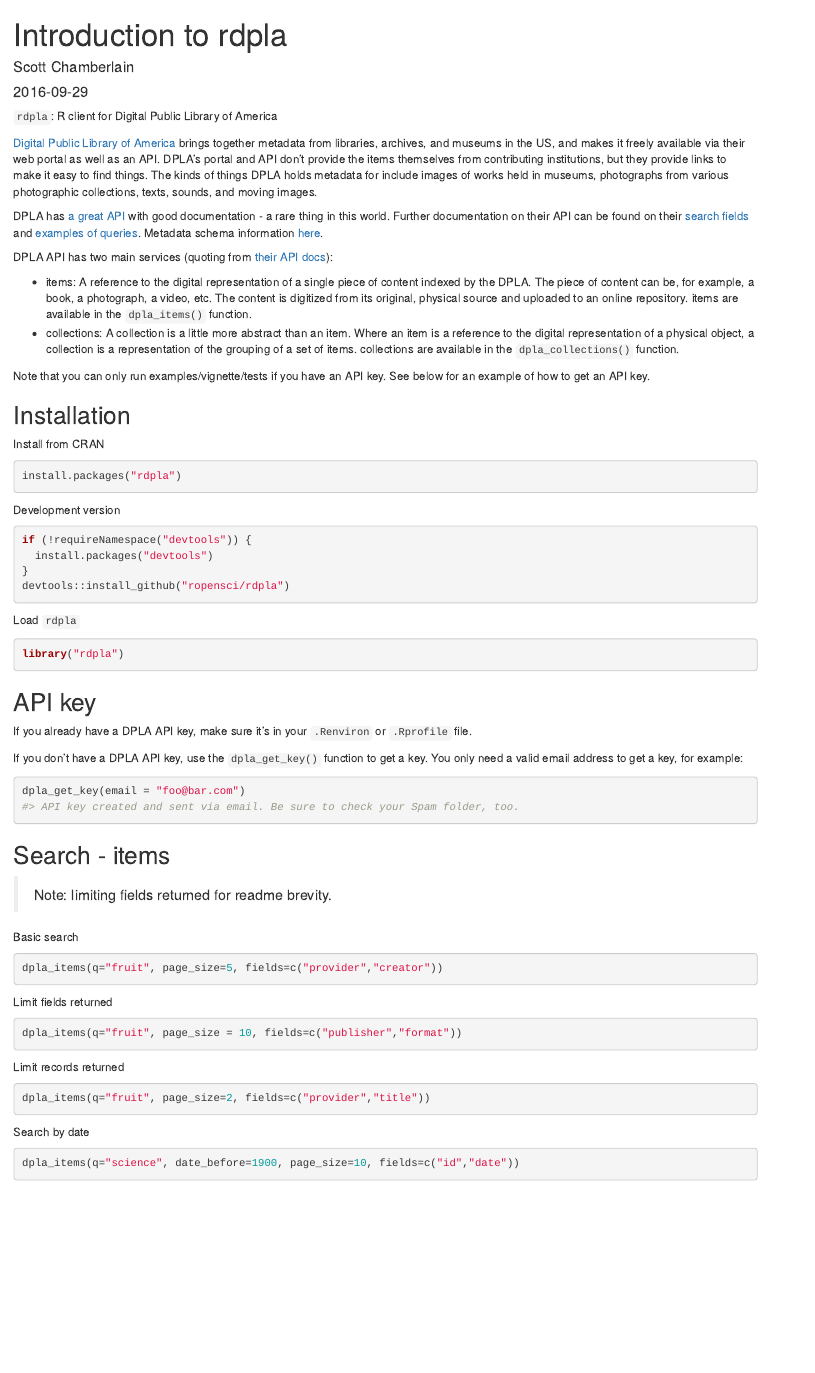
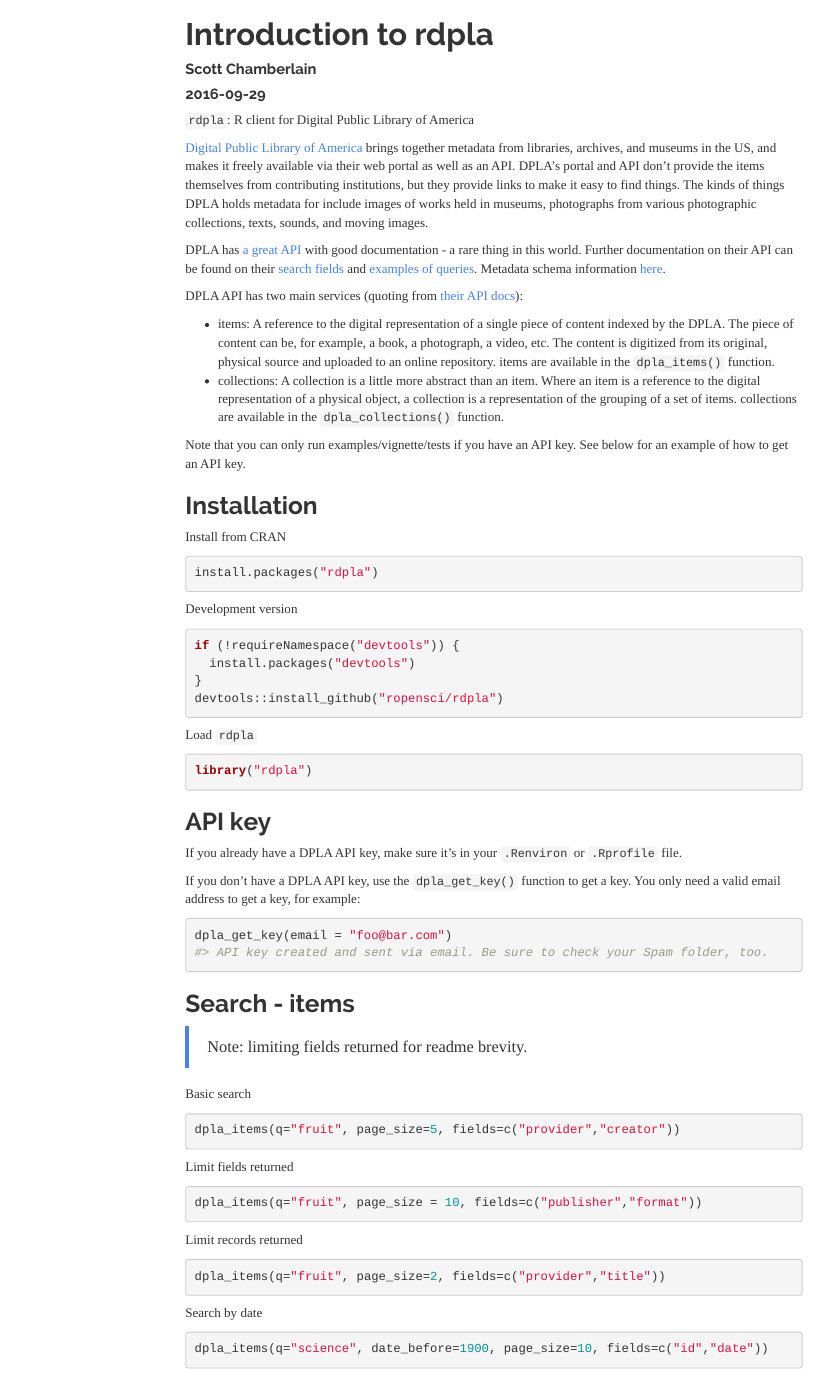
Before and after one commit to ropensci-archive/rdpla, an R Markdown document (vignettes/rdpla_vignette.Rmd): the page in a window 1100 px wide, from its top. Rendered offline with R 4.5, knitr and Pandoc, with nearby package versions; the code chunks are not run, so their results and figures are left out; menus at the side of the page are left out.

Commit message:
switched to using html vignette, so can have float TOC

```diff
--- a/vignettes/rdpla_vignette.Rmd
+++ b/vignettes/rdpla_vignette.Rmd
@@ -3,8 +3,10 @@
 author: "Scott Chamberlain"
 date: "`r Sys.Date()`"
 output:
-  rmarkdown::html_vignette:
-    toc: TRUE
+  html_document:
+    toc: true
+    toc_float: true
+    theme: readable
 vignette: >
   %\VignetteEngine{knitr::rmarkdown}
   %\VignetteIndexEntry{Introduction to rdpla}
```
